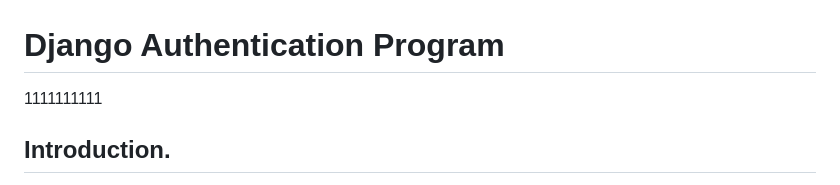
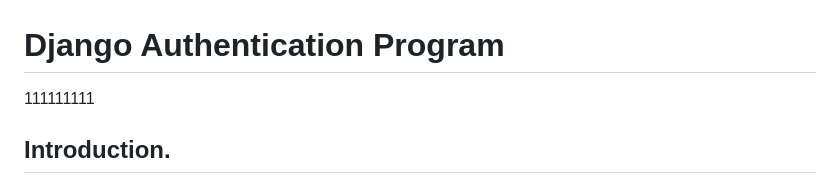
Before and after one commit to kikulwe/authenticate, a Markdown page: README.md, the part around the change. Drawn GitHub-style.

```diff
--- a/README.md
+++ b/README.md
@@ -1,5 +1,5 @@
 # Django Authentication Program
-1111111111
+111111111
 ## Introduction.
 
 This is a simple authentication program built using Django, HTML, and CSS. The purpose of this program is to provide user authentication functionality, allowing users to register, log in, and log out of the application. The program uses Django's built-in authentication system and provides a user-friendly interface with HTML and CSS.
```
